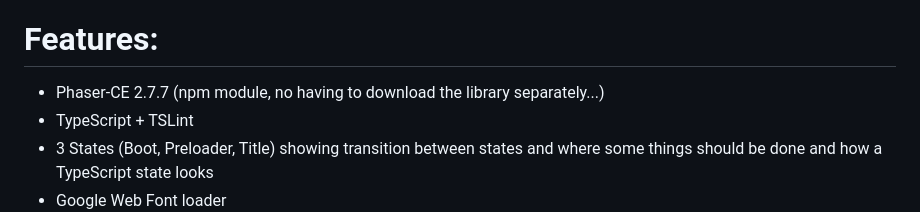
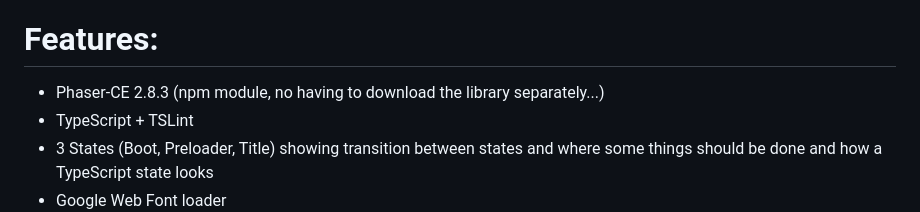
Before and after one commit to 653673449/firmware, a Markdown page: README.md, the part around the change. Rendered like a GitHub page.

Commit message:
docs: Update Phaser-CE version in README

```diff
--- a/README.md
+++ b/README.md
@@ -12,7 +12,7 @@
 
 # Features:
 
-- Phaser-CE 2.7.7 (npm module, no having to download the library separately...)
+- Phaser-CE 2.8.3 (npm module, no having to download the library separately...)
 - TypeScript + TSLint
 - 3 States (Boot, Preloader, Title) showing transition between states and where some things should be done and how a TypeScript state looks
 - Google Web Font loader
```
